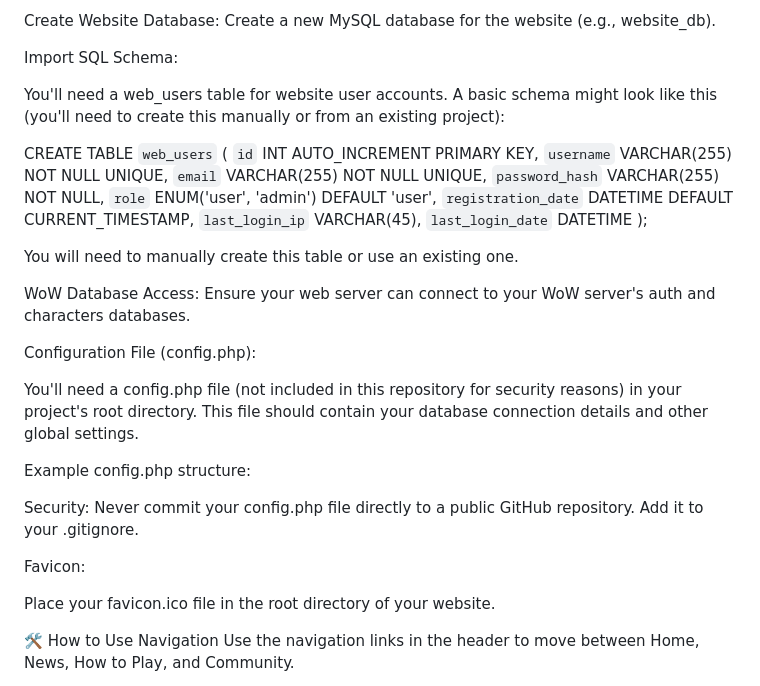
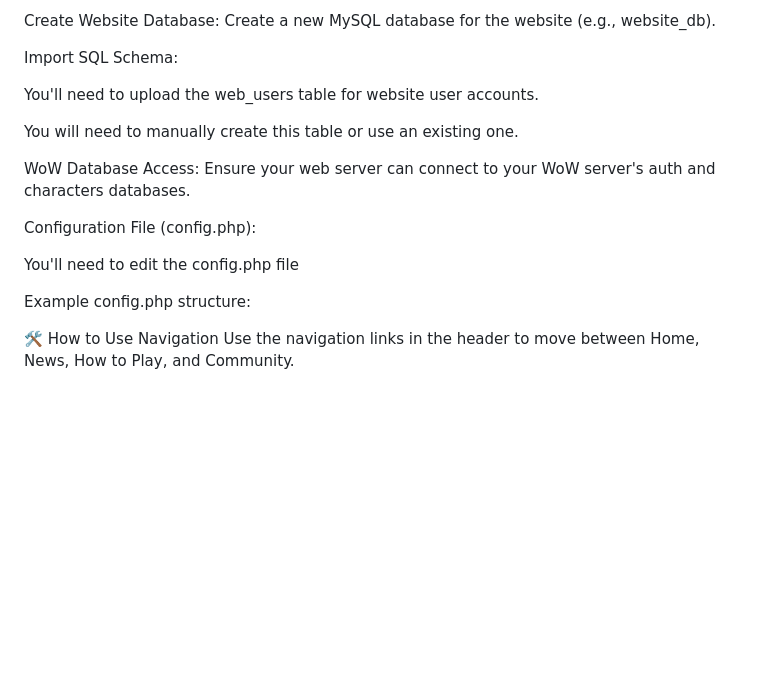
Before and after one commit to Baftez/Baftes-CMS, a Markdown page: README.md, the part around the change. Rendered like a GitHub page; blank space fills up the shorter version.

```diff
--- a/README.md
+++ b/README.md
@@ -110,18 +110,7 @@ Create Website Database: Create a new MySQL database for the website (e.g., webs
 
 Import SQL Schema:
 
-You'll need a web_users table for website user accounts. A basic schema might look like this (you'll need to create this manually or from an existing project):
-
-CREATE TABLE `web_users` (
-    `id` INT AUTO_INCREMENT PRIMARY KEY,
-    `username` VARCHAR(255) NOT NULL UNIQUE,
-    `email` VARCHAR(255) NOT NULL UNIQUE,
-    `password_hash` VARCHAR(255) NOT NULL,
-    `role` ENUM('user', 'admin') DEFAULT 'user',
-    `registration_date` DATETIME DEFAULT CURRENT_TIMESTAMP,
-    `last_login_ip` VARCHAR(45),
-    `last_login_date` DATETIME
-);
+You'll need to upload the web_users table for website user accounts.
 
 You will need to manually create this table or use an existing one.
 
@@ -129,7 +118,7 @@ WoW Database Access: Ensure your web server can connect to your WoW server's aut
 
 Configuration File (config.php):
 
-You'll need a config.php file (not included in this repository for security reasons) in your project's root directory. This file should contain your database connection details and other global settings.
+You'll need to edit the config.php file
 
 Example config.php structure:
 
@@ -163,12 +152,6 @@ define('SECRET_KEY', 'your_very_strong_secret_key_here_for_sessions');
 
 // Other configurations as needed
 ?>
-
-Security: Never commit your config.php file directly to a public GitHub repository. Add it to your .gitignore.
-
-Favicon:
-
-Place your favicon.ico file in the root directory of your website.
 
 🛠️ How to Use
 Navigation
```
